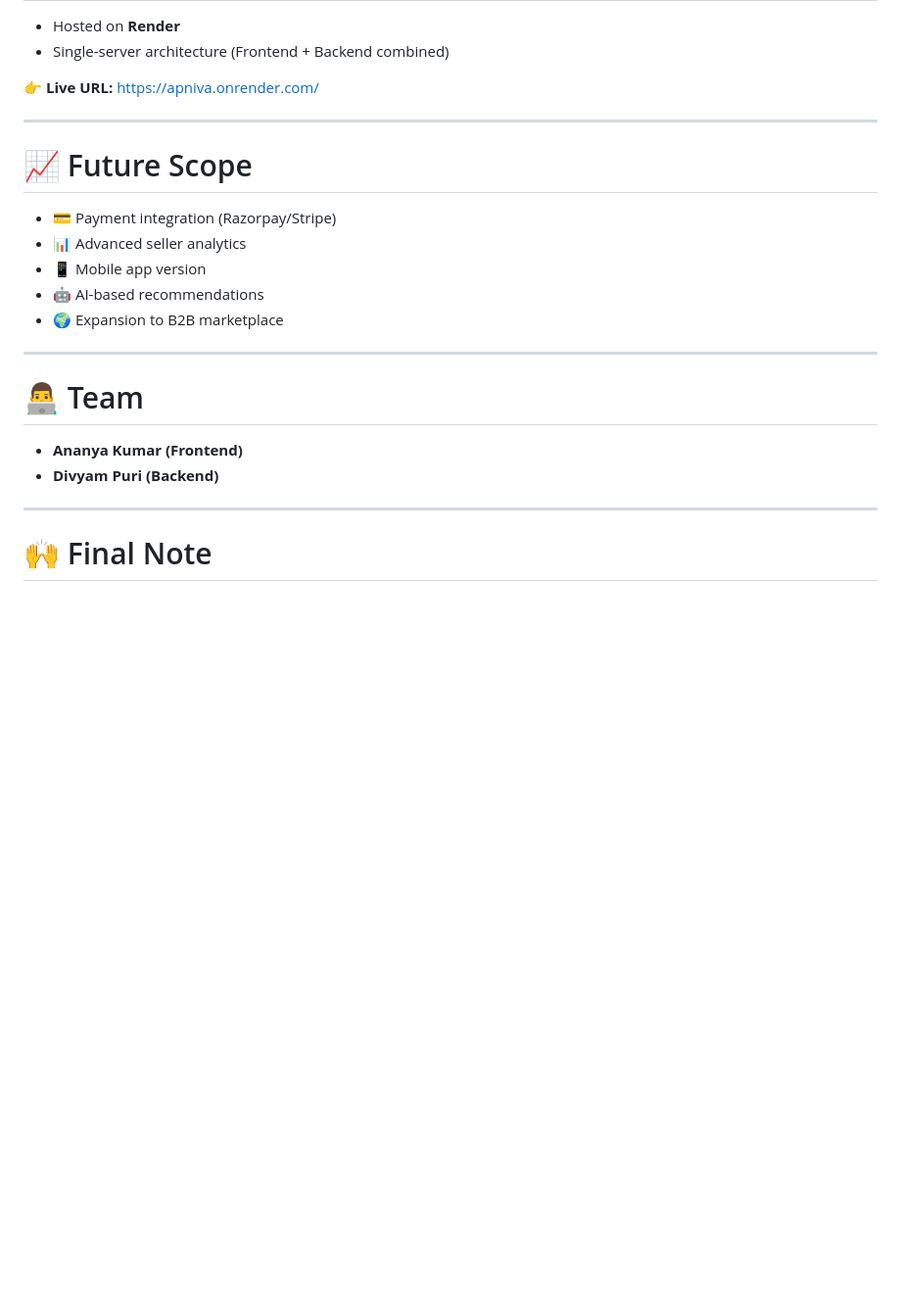
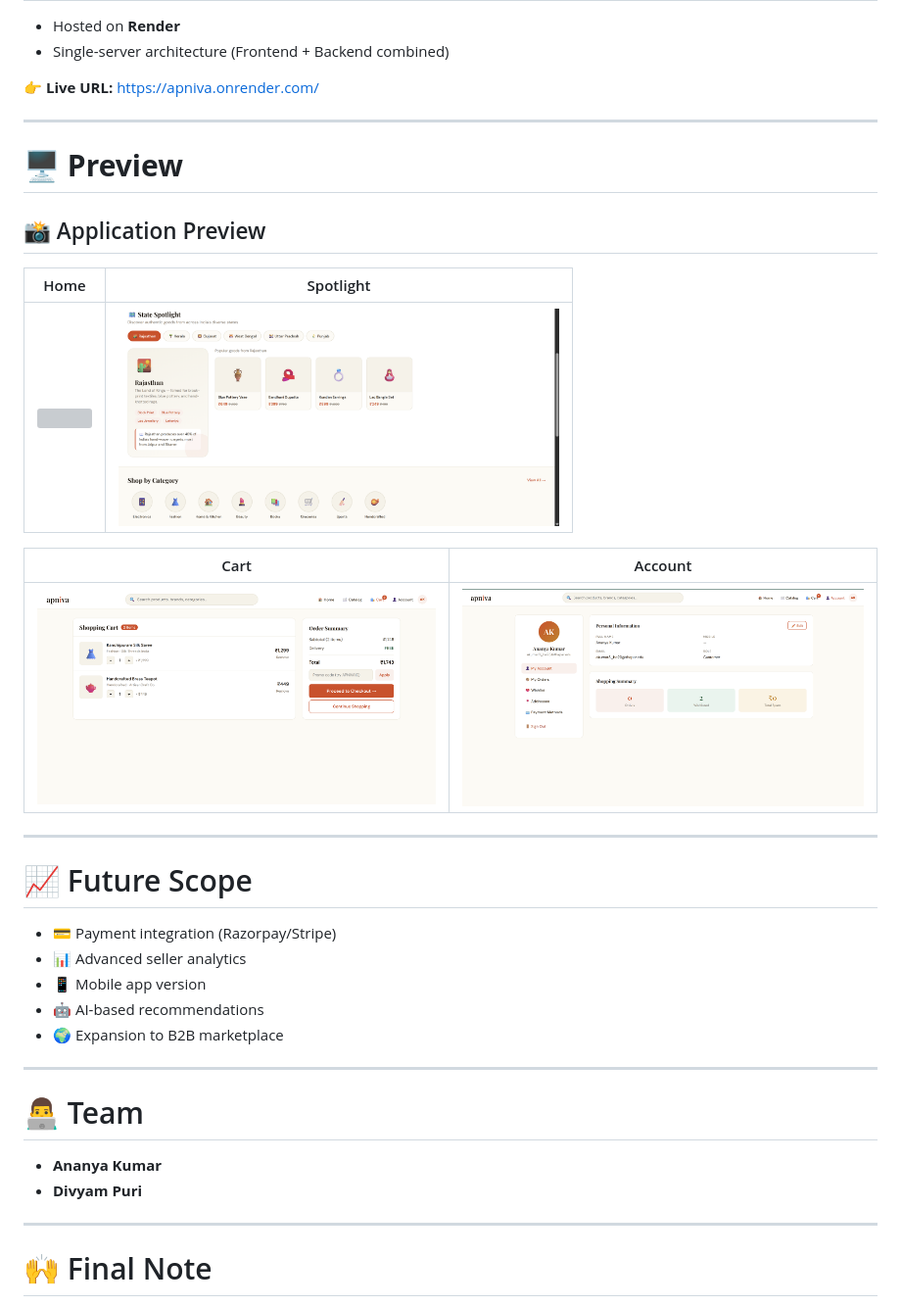
Before and after one commit to ananyakumar2005/apniva, a Markdown page: README.md, the part around the change. Shown: that part at 98% size. GitHub-like rendering; pictures changed too: screenshots/Account.png (added), screenshots/Cart.png (added), screenshots/Spotlight.png (added); blank space fills up the shorter version; grey boxes are pictures that could not be loaded.

```diff
--- a/README.md
+++ b/README.md
@@ -136,6 +136,21 @@ http://localhost:5001
 
 ---
 
+# 🖥️ **Preview**
+
+## 📸 Application Preview
+
+| Home | Spotlight |
+|------|------|
+| <img src="screenshots/LandingPage.png" width="450"> | <img src="screenshots/Spotlight.png" width="450"> |
+
+| Cart | Account |
+|------|------|
+| <img src="screenshots/Cart.png" width="450"> | <img src="screenshots/Account.png" width="450"> |
+
+
+---
+
 # 📈 Future Scope
 
 - 💳 Payment integration (Razorpay/Stripe)
@@ -148,8 +163,8 @@ http://localhost:5001
 
 # 👨‍💻 Team
 
-- **Ananya Kumar (Frontend)**
-- **Divyam Puri (Backend)**
+- **Ananya Kumar**
+- **Divyam Puri**
 
 ---
 
```
Also changed, not shown: 1 other file.
